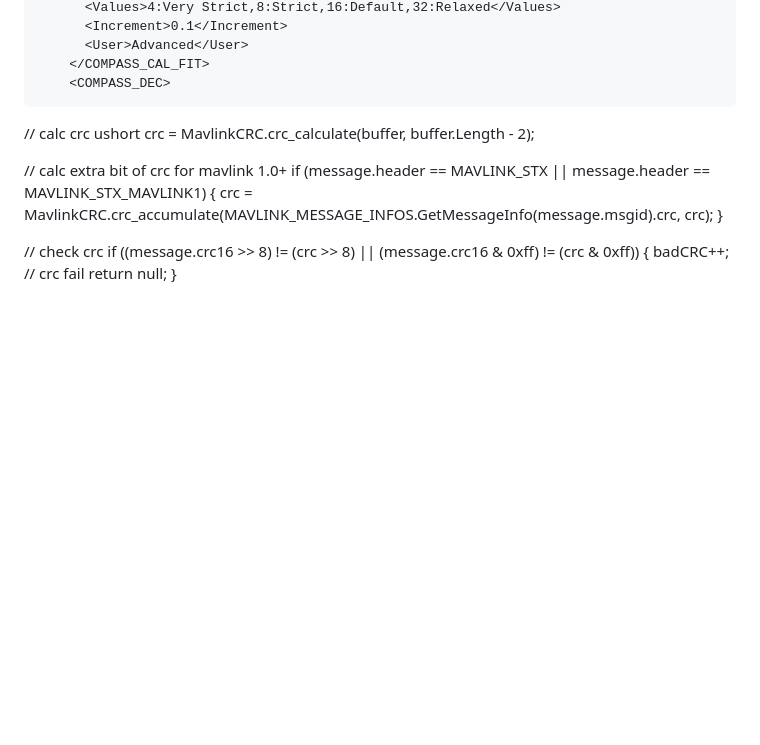
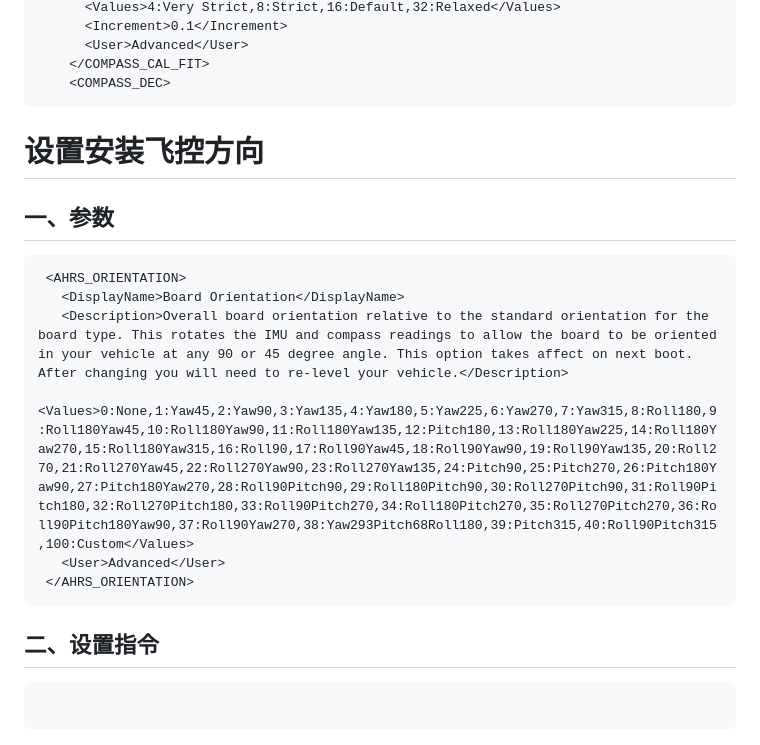
Before and after one commit to wilsonLiuXing/wilsonLiuXing.github.io, a Markdown page: rm.md, the part around the change. Drawn GitHub-style; blank space fills up the shorter version.

````diff
--- a/rm.md
+++ b/rm.md
@@ -466,21 +466,17 @@ if (!MainV2.comPort.setParam((byte)MainV2.comPort.sysidcurrent, (byte)MainV2.com
     <COMPASS_DEC>
 ```
 
+# 设置安装飞控方向
 
-// calc crc
-ushort crc = MavlinkCRC.crc_calculate(buffer, buffer.Length - 2);
-
-// calc extra bit of crc for mavlink 1.0+
-if (message.header == MAVLINK_STX || message.header == MAVLINK_STX_MAVLINK1)
-{
-    crc = MavlinkCRC.crc_accumulate(MAVLINK_MESSAGE_INFOS.GetMessageInfo(message.msgid).crc, crc);
-}
-
-// check crc
-if ((message.crc16 >> 8) != (crc >> 8) ||
-          (message.crc16 & 0xff) != (crc & 0xff))
-{
-    badCRC++;
-    // crc fail
-    return null;
-}
+## 一、参数
+```xml
+ <AHRS_ORIENTATION>
+   <DisplayName>Board Orientation</DisplayName>
+   <Description>Overall board orientation relative to the standard orientation for the board type. This rotates the IMU and compass readings to allow the board to be oriented in your vehicle at any 90 or 45 degree angle. This option takes affect on next boot. After changing you will need to re-level your vehicle.</Description>
+   <Values>0:None,1:Yaw45,2:Yaw90,3:Yaw135,4:Yaw180,5:Yaw225,6:Yaw270,7:Yaw315,8:Roll180,9:Roll180Yaw45,10:Roll180Yaw90,11:Roll180Yaw135,12:Pitch180,13:Roll180Yaw225,14:Roll180Yaw270,15:Roll180Yaw315,16:Roll90,17:Roll90Yaw45,18:Roll90Yaw90,19:Roll90Yaw135,20:Roll270,21:Roll270Yaw45,22:Roll270Yaw90,23:Roll270Yaw135,24:Pitch90,25:Pitch270,26:Pitch180Yaw90,27:Pitch180Yaw270,28:Roll90Pitch90,29:Roll180Pitch90,30:Roll270Pitch90,31:Roll90Pitch180,32:Roll270Pitch180,33:Roll90Pitch270,34:Roll180Pitch270,35:Roll270Pitch270,36:Roll90Pitch180Yaw90,37:Roll90Yaw270,38:Yaw293Pitch68Roll180,39:Pitch315,40:Roll90Pitch315,100:Custom</Values>
+   <User>Advanced</User>
+ </AHRS_ORIENTATION>
+```
+## 二、设置指令
+```C#
+```
````
